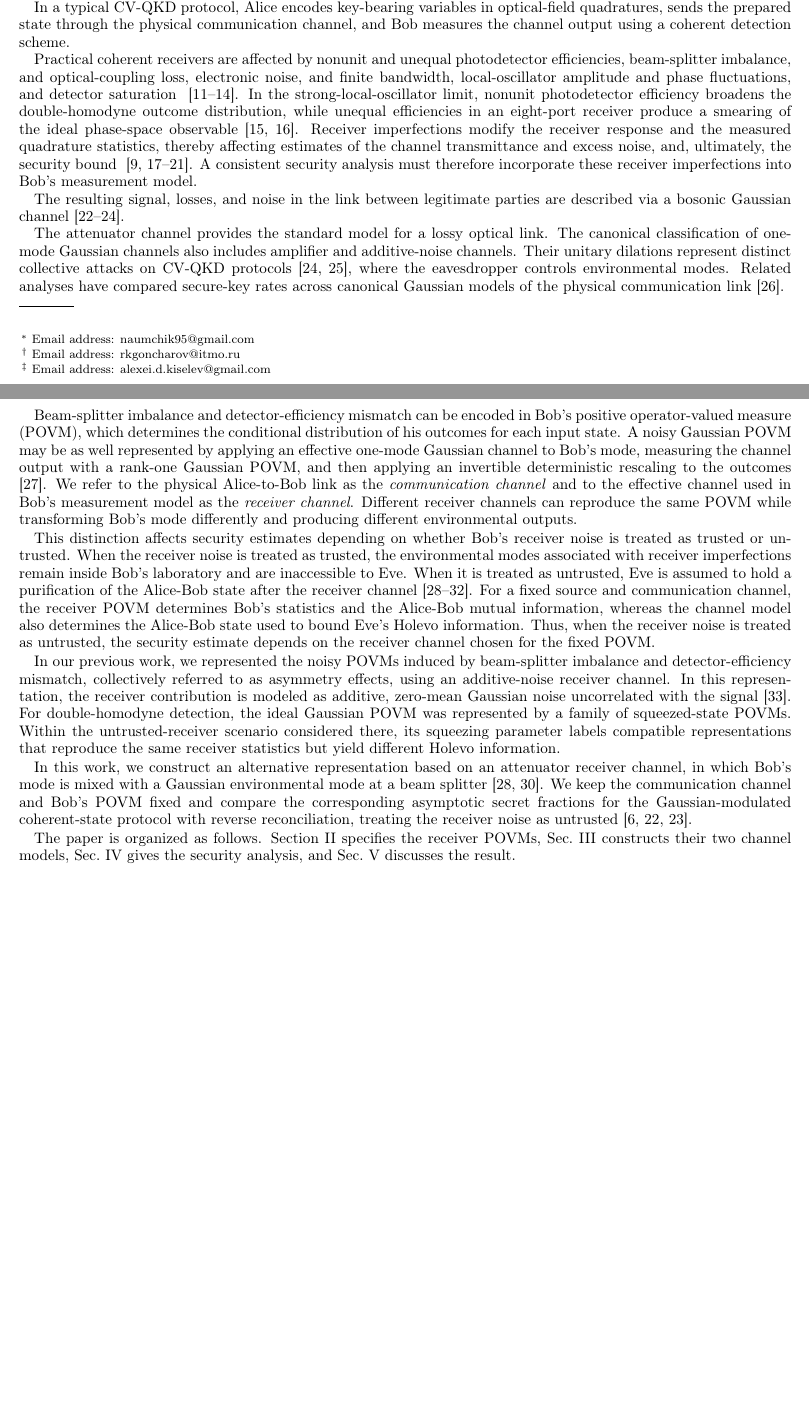
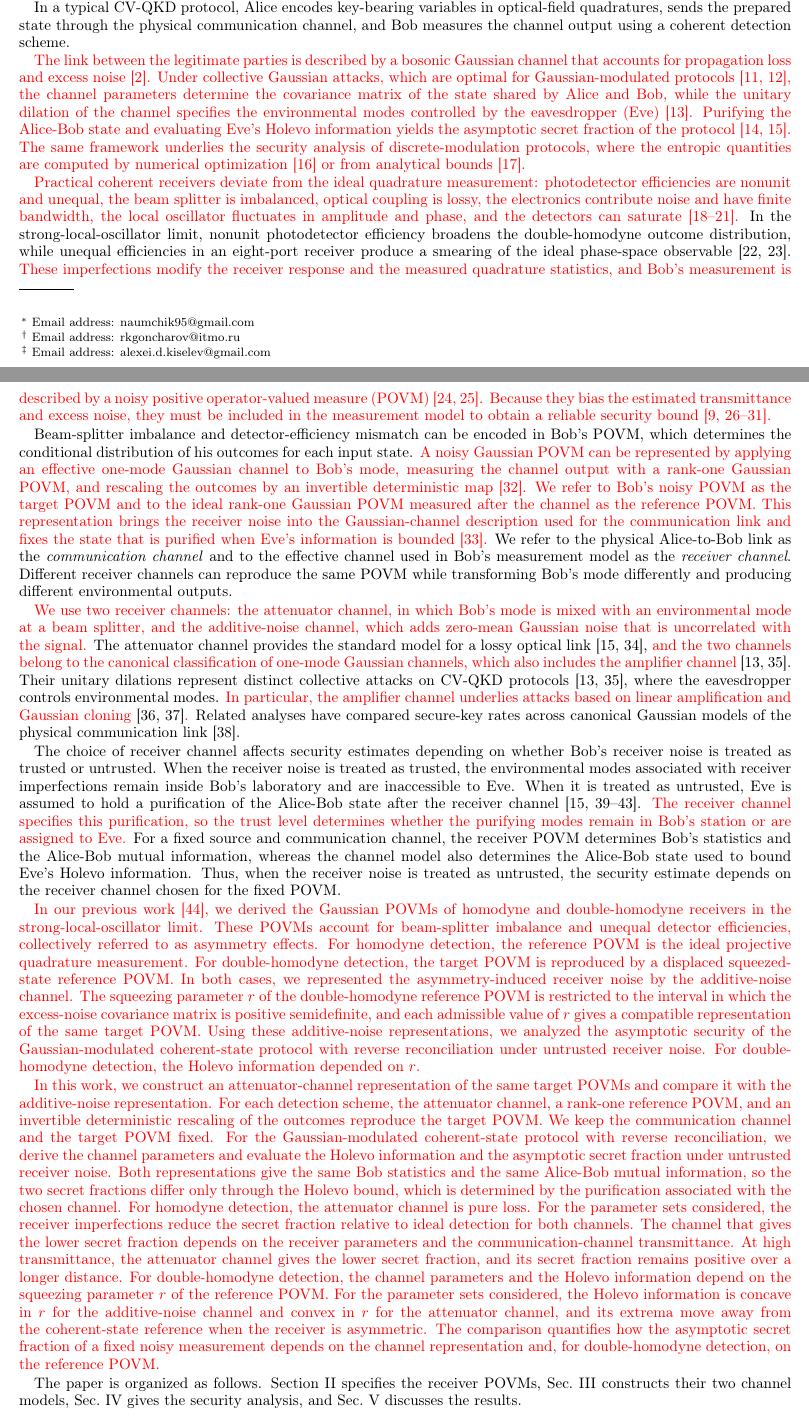
Before and after one commit to DeadCow-pixel/Attenuator, a LaTeX paper (attenuator.tex): two parts of pages 1 and 2 of 18, joined at a grey line, cut so that both start at the same text, the shorter picture padded with empty space. Compiled offline with pdfLaTeX.

Commit message:
Rework Introduction: scope, motivation, and references
Rewrite the Introduction around the security consequences of
representing a fixed noisy receiver POVM by different Gaussian
channels. Clarify the communication and receiver channels, the
trusted- and untrusted-noise models, and the description of the
previous work on asymmetry effects.

Mark the new and revised text in red with \textcolor.

Add references for amplifier-channel attacks (Namiki 2005, 2006;
Heid and Luetkenhaus 2007) and for Gaussian trusted noise
(Yamano et al. 2023).

```diff
--- a/attenuator.tex
+++ b/attenuator.tex
@@ -233,58 +233,25 @@ For double-homodyne detection, the channel parameters, Holevo information, and a
 %This paper is organized as follows. In Sec.~\ref{sec:POVMs}, we briefly recall the formalism behind POVMs of asymmetrical homodyne and double homodyne measurement schemes established in Ref.~\cite{naumchik2025asymmetryeffectshomodyneheterodyne}. In Sec.~\ref{sec:channels}, we establish equivalence between attenuator channel model primarly used in this work and additive-noise channel model used in Ref.~\cite{naumchik2025asymmetryeffectshomodyneheterodyne}, and derive the coefficients of those Gaussian channels. In Sec.~\ref{sec:protocol}, we derive informational quantities defining asymptotic secret fraction in the GMCS protocol for both channel models and both coherent measurements schemes and compare the results. Finally, in Sec.~\ref{sec:conclusion}, we provide a discussion of the results as well as concluding remarks.
 
 %Due to mathematical constraints, we must extend the standard vacuum ancilla to an arbitrary state, effectively formulating it as an attenuator channel~\cite{Serafini:bk:2023}. We also provide a direct comparison between the results of both approaches.
-Homodyne and homodyne detection are standard coherent detection schemes in quantum optics and continuous-variable quantum information~\cite{Braunstein:rmp:2005,Weed:rmp:2012}. They are used in quantum state tomography~\cite{d2003quantum,Lvovsky:rmp:2009}, quantum state preparation~\cite{Zhang_2019}, and continuous-variable quantum key distribution (CV-QKD)~\cite{Grosshans:prl:2002,Pirandola:20,Zhang:apr:2024,Lupo:prxq:2022,UsenkoRMP2026}.
+Homodyne and \textcolor{red}{double-}homodyne detection are standard coherent detection schemes in quantum optics and continuous-variable (CV) quantum information~\cite{Braunstein:rmp:2005,Weed:rmp:2012}. \textcolor{red}{Homodyne detection measures a single field quadrature, whereas double-homodyne detection measures both conjugate quadratures.} They are used in quantum state tomography~\cite{d2003quantum,Lvovsky:rmp:2009}, quantum state preparation~\cite{Zhang_2019}, and continuous-variable quantum key distribution (CV-QKD)~\cite{Grosshans:prl:2002,Pirandola:20,Zhang:apr:2024,Lupo:prxq:2022,UsenkoRMP2026}.
 
 In a typical CV-QKD protocol, Alice encodes key-bearing variables in optical-field quadratures, sends the prepared state through the physical communication channel, and Bob measures the channel output using a coherent detection scheme.
 
-Practical coherent receivers are affected by nonunit and unequal
-photodetector efficiencies, beam-splitter imbalance, and optical-coupling
-loss, electronic noise, and finite bandwidth, local-oscillator amplitude
-and phase fluctuations, and detector saturation
-~\cite{Chi:njp:2011,Barchielli:pra:2022,Pan:pra:2025,qin2016quantum}. In the strong-local-oscillator limit, nonunit photodetector efficiency broadens the double-homodyne outcome distribution, while unequal efficiencies in an eight-port receiver produce a smearing of the ideal phase-space observable~\cite{Paris:pra:1996,lahti2010realistic}.
-Receiver imperfections modify the receiver response and the measured
-quadrature statistics, thereby affecting estimates of the channel
-transmittance and excess noise, and, ultimately, the security bound
-~\cite{Jouguet:pra:2012,Pereira:epjqt:2021,Lupo:prxq:2022,
-Mi2024BiasedDetection,hajomer2025finite,Bartlett:25}.
-A consistent security analysis must therefore incorporate these receiver
-imperfections into Bob's measurement model.
-
-The resulting signal, losses, and noise in the link between legitimate parties are described via a bosonic Gaussian channel~\cite{Navascues2006GaussianAttacks,
-GarciaPatron2006GaussianAttacks,
-PirandolaCollectiveGaussian2008}.
-
-The attenuator channel provides the standard model for a lossy
-optical link. The canonical classification of one-mode Gaussian channels
-also includes amplifier and additive-noise channels.
-% здесь не вдаваться в разные виды каналов, а написать общими словами, как у Пирандолы 2008, можно упомянуть про эквивалентность и старые работа про усилители
-Their unitary dilations represent distinct collective attacks on
-CV-QKD protocols~\cite{Caruso2006,PirandolaCollectiveGaussian2008}, where the eavesdropper controls environmental modes.
-Related analyses have compared secure-key rates across canonical Gaussian models of the physical communication link~\cite{PapanastasiouCanonical2021}.
-% пару слов можно сказать о дискретной модуляции
-
-Beam-splitter imbalance and detector-efficiency mismatch can be encoded in Bob's positive operator-valued measure (POVM), which determines the conditional distribution of his outcomes for each input state. A noisy Gaussian POVM may be as well
-represented by applying an effective one-mode Gaussian channel to Bob's
-mode, measuring the channel output with a rank-one Gaussian POVM, and
-then applying an invertible deterministic rescaling to the outcomes
-~\cite{Serafini:bk:2023}. We refer to the physical Alice-to-Bob link as
-the \emph{communication channel} and to the effective channel used in
-Bob's measurement model as the \emph{receiver channel}. Different receiver channels can reproduce the same POVM while transforming Bob's mode differently and producing different environmental outputs.
-
-This distinction affects security estimates depending on whether Bob's receiver noise is treated as trusted or untrusted. When the receiver noise is treated as trusted, the environmental modes associated with receiver imperfections remain inside Bob's laboratory and are inaccessible to Eve. When it is treated as untrusted, Eve is assumed to hold a purification of the Alice-Bob state after the receiver channel~\cite{Lodewyck:pra:2007,Usenko:entropy:2016,Laudenbach:aqt:2019,Namiki2018DetectionChannel,PirandolaTrustLevels2021}. For a fixed source and communication channel, the receiver POVM determines Bob's statistics and the Alice-Bob mutual information, whereas the channel model also determines the Alice-Bob state used to bound Eve's Holevo information. Thus, when the receiver noise is treated as untrusted, the security estimate depends on the receiver channel chosen for the fixed POVM.
-
-In our previous work, we represented the noisy POVMs induced by beam-splitter imbalance and detector-efficiency mismatch, collectively referred to as asymmetry effects, using an additive-noise receiver channel. In this representation, the receiver contribution is modeled as additive, zero-mean Gaussian noise uncorrelated with the signal~\cite{naumchik2025asymmetryeffectshomodyneheterodyne}.
-% не хватает перехода от обычного гомодина к двойному и описания самого гомодина, какие результаты были связаны конкретно с ним, тогда будет больше смысла в переходе к двойному гомодину
-% вот эту фразу ниже нужно упростить
-For double-homodyne detection, the ideal Gaussian POVM was represented by a family of squeezed-state POVMs. Within the untrusted-receiver scenario considered there, its squeezing parameter labels compatible representations that reproduce the same receiver statistics but yield different Holevo information.
-% старая фраза
-% For double-homodyne detection, the ideal Gaussian POVM was represented by a family of pure squeezed states, with the admissible interval of squeezing parameters fixed by the positivity of the excess-noise covariance matrix
-
-In this work, we construct an alternative representation based on an attenuator
-receiver channel, in which Bob's mode is mixed with a Gaussian
-environmental mode at a beam splitter~\cite{Lodewyck:pra:2007,Laudenbach:aqt:2019}. We keep the communication channel and Bob's POVM fixed and compare the corresponding asymptotic secret fractions for the Gaussian-modulated coherent-state protocol with reverse reconciliation, treating the receiver noise as untrusted~\cite{Grosshans:prl:2002,Navascues2006GaussianAttacks,GarciaPatron2006GaussianAttacks}.
-
-The paper is organized as follows. Section~\ref{sec:POVMs} specifies the receiver POVMs, Sec.~\ref{sec:channels} constructs their two channel models, Sec.~\ref{sec:protocol} gives the security analysis, and Sec.~\ref{sec:conclusion} discusses the result.
+\textcolor{red}{The link between the legitimate parties is described by a bosonic Gaussian channel that accounts for propagation loss and excess noise~\cite{Weed:rmp:2012}. Under collective Gaussian attacks, which are optimal for Gaussian-modulated protocols~\cite{Navascues2006GaussianAttacks,GarciaPatron2006GaussianAttacks}, the channel parameters determine the covariance matrix of the state shared by Alice and Bob, while the unitary dilation of the channel specifies the environmental modes controlled by the eavesdropper (Eve)~\cite{PirandolaCollectiveGaussian2008}. Purifying the Alice-Bob state and evaluating Eve's Holevo information yields the asymptotic secret fraction of the protocol~\cite{HeidLutkenhaus2007,Lodewyck:pra:2007}. The same framework underlies the security analysis of discrete-modulation protocols, where the entropic quantities are computed by numerical optimization~\cite{Lutkenhaus:prx:2019} or from analytical bounds~\cite{Staffieri_2026}.}
+
+\textcolor{red}{Practical coherent receivers deviate from the ideal quadrature measurement: photodetector efficiencies are nonunit and unequal, the beam splitter is imbalanced, optical coupling is lossy, the electronics contribute noise and have finite bandwidth, the local oscillator fluctuates in amplitude and phase, and the detectors can saturate~\cite{Chi:njp:2011,Barchielli:pra:2022,Pan:pra:2025,qin2016quantum}.} In the strong-local-oscillator limit, nonunit photodetector efficiency broadens the double-homodyne outcome distribution, while unequal efficiencies in an eight-port receiver produce a smearing of the ideal phase-space observable~\cite{Paris:pra:1996,lahti2010realistic}. \textcolor{red}{These imperfections modify the receiver response and the measured quadrature statistics, and Bob's measurement is described by a noisy positive operator-valued measure (POVM)~\cite{Ali1974,Ali2009}. Because they bias the estimated transmittance and excess noise, they must be included in the measurement model to obtain a reliable security bound~\cite{Xu:rmp:2020,Jouguet:pra:2012,Pereira:epjqt:2021,Lupo:prxq:2022,Mi2024BiasedDetection,hajomer2025finite,Bartlett:25}.}
+
+Beam-splitter imbalance and detector-efficiency mismatch can be encoded in Bob's POVM, which determines the conditional distribution of his outcomes for each input state. \textcolor{red}{A noisy Gaussian POVM can be represented by applying an effective one-mode Gaussian channel to Bob's mode, measuring the channel output with a rank-one Gaussian POVM, and rescaling the outcomes by an invertible deterministic map~\cite{Serafini:bk:2023}. We refer to Bob's noisy POVM as the target POVM and to the ideal rank-one Gaussian POVM measured after the channel as the reference POVM. This representation brings the receiver noise into the Gaussian-channel description used for the communication link and fixes the state that is purified when Eve's information is bounded~\cite{HolevoGaussianObservable2021}.} We refer to the physical Alice-to-Bob link as the \emph{communication channel} and to the effective channel used in Bob's measurement model as the \emph{receiver channel}. Different receiver channels can reproduce the same POVM while transforming Bob's mode differently and producing different environmental outputs.
+
+\textcolor{red}{We use two receiver channels: the attenuator channel, in which Bob's mode is mixed with an environmental mode at a beam splitter, and the additive-noise channel, which adds zero-mean Gaussian noise that is uncorrelated with the signal.} The attenuator channel provides the standard model for a lossy optical link~\cite{Lodewyck:pra:2007,laudenbach2018continuous}, \textcolor{red}{and the two channels belong to the canonical classification of one-mode Gaussian channels, which also includes the amplifier channel}~\cite{Caruso2006,PirandolaCollectiveGaussian2008}. Their unitary dilations represent distinct collective attacks on CV-QKD protocols~\cite{Caruso2006,PirandolaCollectiveGaussian2008}, where the eavesdropper controls environmental modes. \textcolor{red}{In particular, the amplifier channel underlies attacks based on linear amplification and Gaussian cloning}~\cite{NamikiHirano2005,Namiki2006}\textcolor{red}{.} Related analyses have compared secure-key rates across canonical Gaussian models of the physical communication link~\cite{PapanastasiouCanonical2021}.
+
+The choice of receiver channel affects security estimates depending on whether Bob's receiver noise is treated as trusted or untrusted. When the receiver noise is treated as trusted, the environmental modes associated with receiver imperfections remain inside Bob's laboratory and are inaccessible to Eve. When it is treated as untrusted, Eve is assumed to hold a purification of the Alice-Bob state after the receiver channel~\cite{Lodewyck:pra:2007,Usenko:entropy:2016,Laudenbach:aqt:2019,Namiki2018DetectionChannel,PirandolaTrustLevels2021,Yamano2023GaussianTrustedNoise}. \textcolor{red}{The receiver channel specifies this purification, so the trust level determines whether the purifying modes remain in Bob's station or are assigned to Eve.} For a fixed source and communication channel, the receiver POVM determines Bob's statistics and the Alice-Bob mutual information, whereas the channel model also determines the Alice-Bob state used to bound Eve's Holevo information. Thus, when the receiver noise is treated as untrusted, the security estimate depends on the receiver channel chosen for the fixed POVM.
+
+\textcolor{red}{In our previous work~\cite{naumchik2025asymmetryeffectshomodyneheterodyne}, we derived the Gaussian POVMs of homodyne and double-homodyne receivers in the strong-local-oscillator limit. These POVMs account for beam-splitter imbalance and unequal detector efficiencies, collectively referred to as asymmetry effects. For homodyne detection, the reference POVM is the ideal projective quadrature measurement. For double-homodyne detection, the target POVM is reproduced by a displaced squeezed-state reference POVM. In both cases, we represented the asymmetry-induced receiver noise by the additive-noise channel. The squeezing parameter $r$ of the double-homodyne reference POVM is restricted to the interval in which the excess-noise covariance matrix is positive semidefinite, and each admissible value of $r$ gives a compatible representation of the same target POVM. Using these additive-noise representations, we analyzed the asymptotic security of the Gaussian-modulated coherent-state protocol with reverse reconciliation under untrusted receiver noise. For double-homodyne detection, the Holevo information depended on $r$.}
+
+\textcolor{red}{In this work, we construct an attenuator-channel representation of the same target POVMs and compare it with the additive-noise representation. For each detection scheme, the attenuator channel, a rank-one reference POVM, and an invertible deterministic rescaling of the outcomes reproduce the target POVM. We keep the communication channel and the target POVM fixed. For the Gaussian-modulated coherent-state protocol with reverse reconciliation, we derive the channel parameters and evaluate the Holevo information and the asymptotic secret fraction under untrusted receiver noise. Both representations give the same Bob statistics and the same Alice-Bob mutual information, so the two secret fractions differ only through the Holevo bound, which is determined by the purification associated with the chosen channel. For homodyne detection, the attenuator channel is pure loss. For the parameter sets considered, the receiver imperfections reduce the secret fraction relative to ideal detection for both channels. The channel that gives the lower secret fraction depends on the receiver parameters and the communication-channel transmittance. At high transmittance, the attenuator channel gives the lower secret fraction, and its secret fraction remains positive over a longer distance. For double-homodyne detection, the channel parameters and the Holevo information depend on the squeezing parameter $r$ of the reference POVM. For the parameter sets considered, the Holevo information is concave in $r$ for the additive-noise channel and convex in $r$ for the attenuator channel, and its extrema move away from the coherent-state reference when the receiver is asymmetric. The comparison quantifies how the asymptotic secret fraction of a fixed noisy measurement depends on the channel representation and, for double-homodyne detection, on the reference POVM.}
+
+The paper is organized as follows. Section~\ref{sec:POVMs} specifies the receiver POVMs, Sec.~\ref{sec:channels} constructs their two channel models, Sec.~\ref{sec:protocol} gives the security analysis, and Sec.~\ref{sec:conclusion} discusses the results.
 
 \section{Target Gaussian POVMs}\label{sec:POVMs}
 We now specify the target homodyne and double-homodyne POVMs produced by the receiver imperfections considered in this work, as shown in Fig.~\ref{fig:scheme}. Ref.~\cite{naumchik2025asymmetryeffectshomodyneheterodyne} gives the detailed derivations used in this section.
```
Also changed, not shown: refs.bib (+35 -0 lines).
